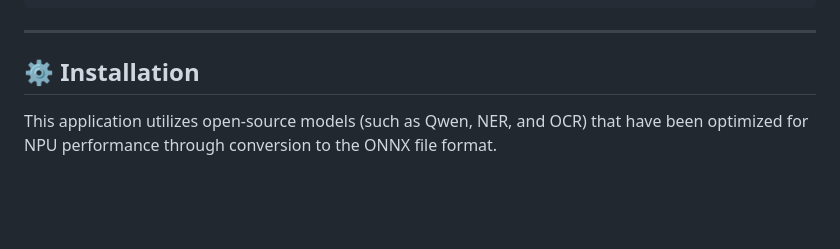
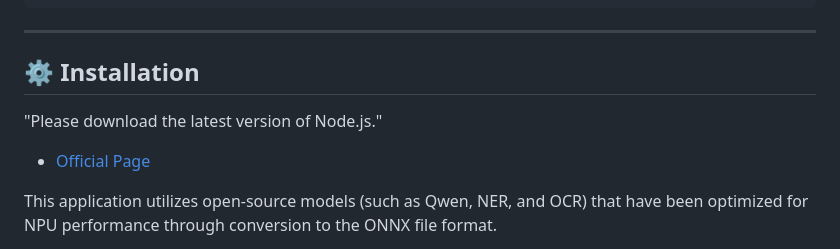
Before and after one commit to laurenlee28/MedLY, a Markdown page: README.md, the part around the change. Rendered like a GitHub page; blank space fills up the shorter version.

```diff
--- a/README.md
+++ b/README.md
@@ -75,6 +75,9 @@ Python: 3.12.X (Recommended)
 ---
 ## ⚙️ Installation
 
+"Please download the latest version of Node.js."
+ - [Official Page](https://nodejs.org/ko)
+
 This application utilizes open-source models (such as Qwen, NER, and OCR) that have been optimized for NPU performance through conversion to the ONNX file format.
 
 Because some of these large model files exceed GitHub's 50MB size limit, the complete installer is provided via an external link. (We are currently sharing it via Google Drive but plan to deploy it on a hosting service like Vercel in the future).
```
